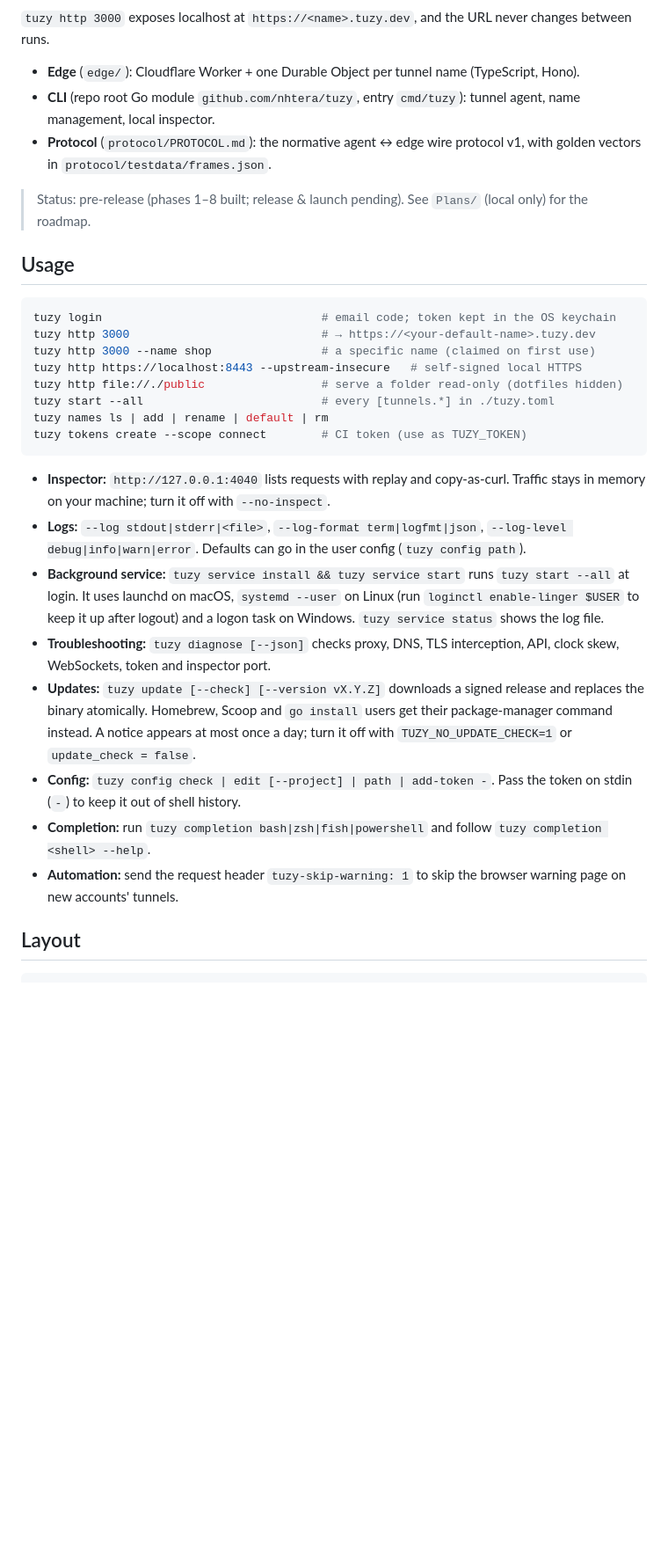
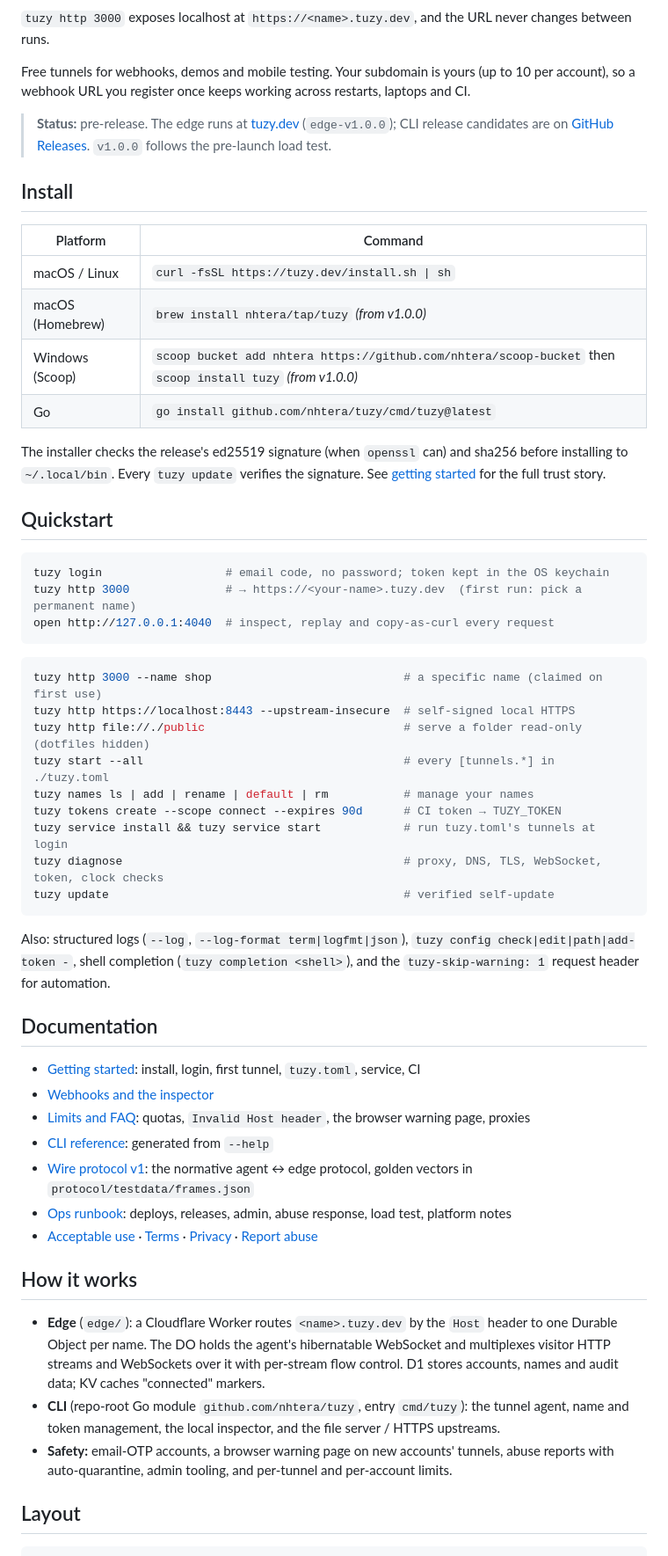
Before and after one commit to nhtera/tuzy, a Markdown page: README.md, the part around one of its changes. Shown at 88% size. Drawn GitHub-style; blank space fills up the shorter version.

Commit message:
docs: README for the public repo (install, quickstart, docs, releasing); platform notes → ops runbook

````diff
--- a/README.md
+++ b/README.md
@@ -2,33 +5,69 @@
 
 `tuzy http 3000` exposes localhost at `https://<name>.tuzy.dev`, and the URL never changes between runs.
 
-- **Edge** (`edge/`): Cloudflare Worker + one Durable Object per tunnel name (TypeScript, Hono).
-- **CLI** (repo root Go module `github.com/nhtera/tuzy`, entry `cmd/tuzy`): tunnel agent, name management, local inspector.
-- **Protocol** (`protocol/PROTOCOL.md`): the normative agent ↔ edge wire protocol v1, with golden vectors in `protocol/testdata/frames.json`.
+Free tunnels for webhooks, demos and mobile testing. Your subdomain is yours (up to 10 per account),
+so a webhook URL you register once keeps working across restarts, laptops and CI.
 
-> Status: pre-release (phases 1–8 built; release & launch pending). See `Plans/` (local only) for the roadmap.
+> **Status:** pre-release. The edge runs at [tuzy.dev](https://tuzy.dev) (`edge-v1.0.0`); CLI release
+> candidates are on [GitHub Releases](https://github.com/nhtera/tuzy/releases). `v1.0.0` follows the
+> pre-launch load test.
 
-## Usage
+## Install
+
+| Platform | Command |
+|---|---|
+| macOS / Linux | `curl -fsSL https://tuzy.dev/install.sh \| sh` |
+| macOS (Homebrew) | `brew install nhtera/tap/tuzy` *(from v1.0.0)* |
+| Windows (Scoop) | `scoop bucket add nhtera https://github.com/nhtera/scoop-bucket` then `scoop install tuzy` *(from v1.0.0)* |
+| Go | `go install github.com/nhtera/tuzy/cmd/tuzy@latest` |
+
+The installer checks the release's ed25519 signature (when `openssl` can) and sha256 before installing to
+`~/.local/bin`. Every `tuzy update` verifies the signature. See [getting started](docs/getting-started.md)
+for the full trust story.
+
+## Quickstart
 
 ```sh
-tuzy login                                # email code; token kept in the OS keychain
-tuzy http 3000                            # → https://<your-default-name>.tuzy.dev
-tuzy http 3000 --name shop                # a specific name (claimed on first use)
-tuzy http https://localhost:8443 --upstream-insecure   # self-signed local HTTPS
-tuzy http file://./public                 # serve a folder read-only (dotfiles hidden)
-tuzy start --all                          # every [tunnels.*] in ./tuzy.toml
-tuzy names ls | add | rename | default | rm
-tuzy tokens create --scope connect        # CI token (use as TUZY_TOKEN)
+tuzy login                  # email code, no password; token kept in the OS keychain
+tuzy http 3000              # → https://<your-name>.tuzy.dev  (first run: pick a permanent name)
+open http://127.0.0.1:4040  # inspect, replay and copy-as-curl every request
 ```
 
-- **Inspector:** `http://127.0.0.1:4040` lists requests with replay and copy-as-curl. Traffic stays in memory on your machine; turn it off with `--no-inspect`.
-- **Logs:** `--log stdout|stderr|<file>`, `--log-format term|logfmt|json`, `--log-level debug|info|warn|error`. Defaults can go in the user config (`tuzy config path`).
-- **Background service:** `tuzy service install && tuzy service start` runs `tuzy start --all` at login. It uses launchd on macOS, `systemd --user` on Linux (run `loginctl enable-linger $USER` to keep it up after logout) and a logon task on Windows. `tuzy service status` shows the log file.
-- **Troubleshooting:** `tuzy diagnose [--json]` checks proxy, DNS, TLS interception, API, clock skew, WebSockets, token and inspector port.
-- **Updates:** `tuzy update [--check] [--version vX.Y.Z]` downloads a signed release and replaces the binary atomically. Homebrew, Scoop and `go install` users get their package-manager command instead. A notice appears at most once a day; turn it off with `TUZY_NO_UPDATE_CHECK=1` or `update_check = false`.
-- **Config:** `tuzy config check | edit [--project] | path | add-token -`. Pass the token on stdin (`-`) to keep it out of shell history.
-- **Completion:** run `tuzy completion bash|zsh|fish|powershell` and follow `tuzy completion <shell> --help`.
-- **Automation:** send the request header `tuzy-skip-warning: 1` to skip the browser warning page on new accounts' tunnels.
+```sh
+tuzy http 3000 --name shop                            # a specific name (claimed on first use)
+tuzy http https://localhost:8443 --upstream-insecure  # self-signed local HTTPS
+tuzy http file://./public                             # serve a folder read-only (dotfiles hidden)
+tuzy start --all                                      # every [tunnels.*] in ./tuzy.toml
+tuzy names ls | add | rename | default | rm           # manage your names
+tuzy tokens create --scope connect --expires 90d      # CI token → TUZY_TOKEN
+tuzy service install && tuzy service start            # run tuzy.toml's tunnels at login
+tuzy diagnose                                         # proxy, DNS, TLS, WebSocket, token, clock checks
+tuzy update                                           # verified self-update
+```
+
+Also: structured logs (`--log`, `--log-format term|logfmt|json`), `tuzy config check|edit|path|add-token -`,
+shell completion (`tuzy completion <shell>`), and the `tuzy-skip-warning: 1` request header for automation.
+
+## Documentation
+
+- [Getting started](docs/getting-started.md): install, login, first tunnel, `tuzy.toml`, service, CI
+- [Webhooks and the inspector](docs/webhooks-and-inspector.md)
+- [Limits and FAQ](docs/limits-and-faq.md): quotas, `Invalid Host header`, the browser warning page, proxies
+- [CLI reference](docs/cli-reference.md): generated from `--help`
+- [Wire protocol v1](protocol/PROTOCOL.md): the normative agent ↔ edge protocol, golden vectors in `protocol/testdata/frames.json`
+- [Ops runbook](docs/ops-runbook.md): deploys, releases, admin, abuse response, load test, platform notes
+- [Acceptable use](https://tuzy.dev/aup) · [Terms](https://tuzy.dev/terms) · [Privacy](https://tuzy.dev/privacy) · [Report abuse](https://tuzy.dev/abuse)
+
+## How it works
+
+- **Edge** (`edge/`): a Cloudflare Worker routes `<name>.tuzy.dev` by the `Host` header to one Durable
+  Object per name. The DO holds the agent's hibernatable WebSocket and multiplexes visitor HTTP streams
+  and WebSockets over it with per-stream flow control. D1 stores accounts, names and audit data; KV
+  caches "connected" markers.
+- **CLI** (repo-root Go module `github.com/nhtera/tuzy`, entry `cmd/tuzy`): the tunnel agent, name and
+  token management, the local inspector, and the file server / HTTPS upstreams.
+- **Safety:** email-OTP accounts, a browser warning page on new accounts' tunnels, abuse reports with
+  auto-quarantine, admin tooling, and per-tunnel and per-account limits.
 
 ## Layout
 
````
Also changed, not shown: other parts of README.md (+40 -54 lines), docs/ops-runbook.md (+38 -0 lines).
